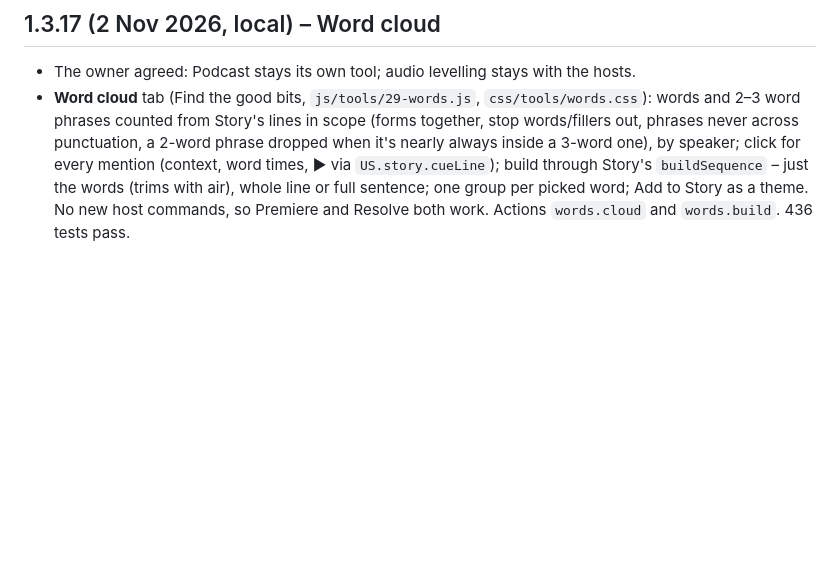
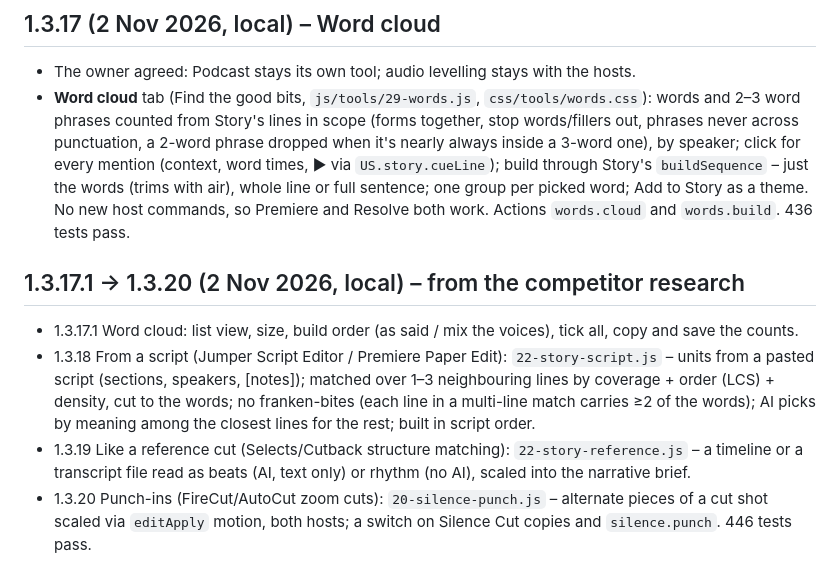
Before and after one commit to argaerghe34/JMG-Ultra-Studio, a Markdown page: dev/WEEKEND.md, the part around the change. GitHub-like rendering; blank space fills up the shorter version.

Commit message:
WEEKEND.md: log 1.3.17.1–1.3.20
Co-Authored-By: Claude Opus 5.5 <noreply@anthropic.com>

```diff
--- a/dev/WEEKEND.md
+++ b/dev/WEEKEND.md
@@ -626,3 +626,14 @@ S8. **Colour tab** – Jacob, Fri evening: "add a colour tab. It should provide
   word times, ▶ via `US.story.cueLine`); build through Story's `buildSequence` – just the words (trims with air),
   whole line or full sentence; one group per picked word; Add to Story as a theme. No new host commands, so Premiere
   and Resolve both work. Actions `words.cloud` and `words.build`. 436 tests pass.
+
+## 1.3.17.1 → 1.3.20 (2 Nov 2026, local) – from the competitor research
+- 1.3.17.1 Word cloud: list view, size, build order (as said / mix the voices), tick all, copy and save the counts.
+- 1.3.18 From a script (Jumper Script Editor / Premiere Paper Edit): `22-story-script.js` – units from a pasted script
+  (sections, speakers, [notes]); matched over 1–3 neighbouring lines by coverage + order (LCS) + density, cut to the
+  words; no franken-bites (each line in a multi-line match carries ≥2 of the words); AI picks by meaning among the
+  closest lines for the rest; built in script order.
+- 1.3.19 Like a reference cut (Selects/Cutback structure matching): `22-story-reference.js` – a timeline or a transcript
+  file read as beats (AI, text only) or rhythm (no AI), scaled into the narrative brief.
+- 1.3.20 Punch-ins (FireCut/AutoCut zoom cuts): `20-silence-punch.js` – alternate pieces of a cut shot scaled via
+  `editApply` motion, both hosts; a switch on Silence Cut copies and `silence.punch`. 446 tests pass.
```
